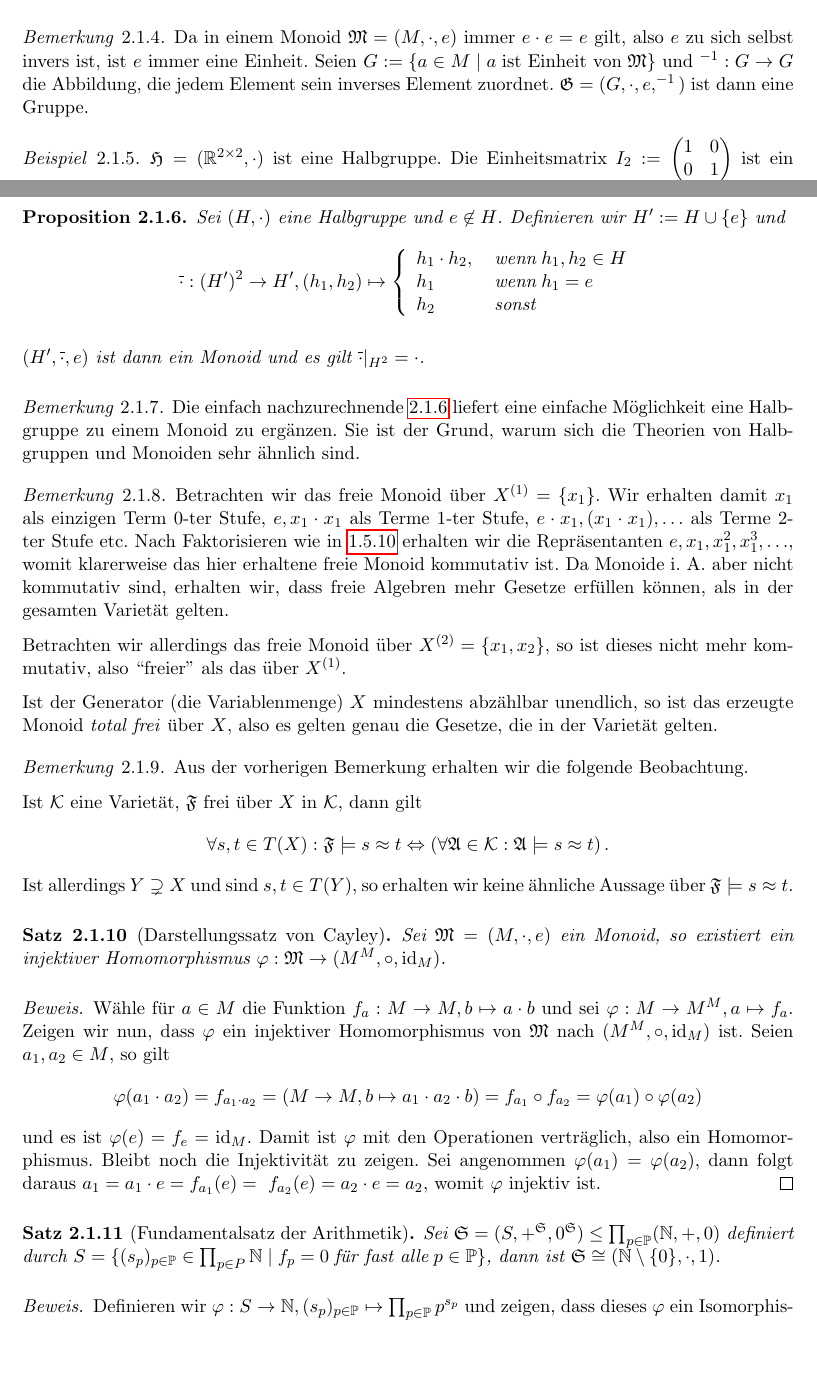
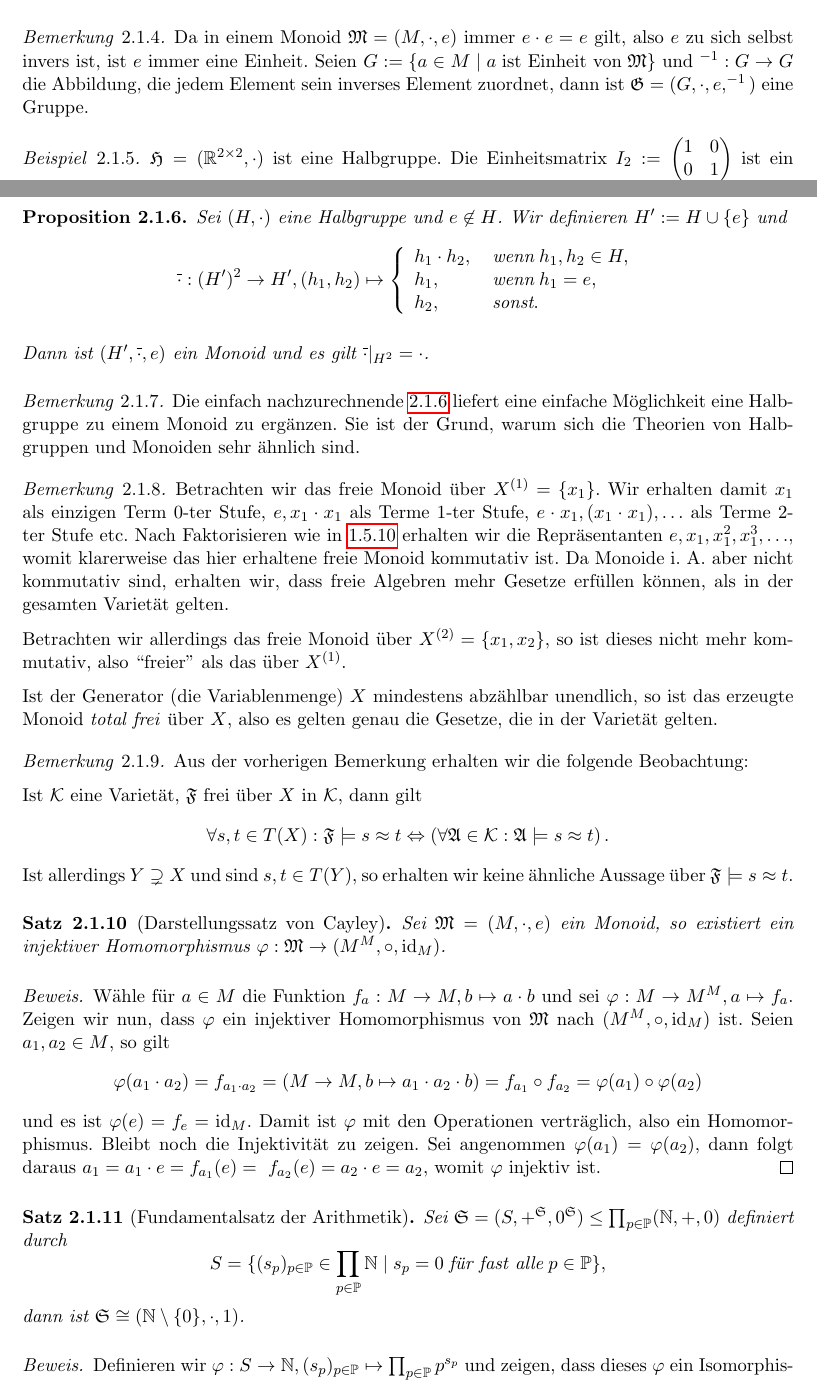
Before and after one commit to epsilon-equals-zero/algebra-2023s-vorlesung, a LaTeX document (src/document.tex, which reads src/02-elementare-strukturentheorie/halbgruppen.tex): two parts of pages 21 and 22 of 28 before the commit and two parts of pages 21 and 22 of 29 after it, joined at a grey line, cut so that both start at the same text, the shorter picture padded with empty space. Compiled offline with pdfLaTeX.

Commit message:
slight improvements

```diff
--- a/src/02-elementare-strukturentheorie/halbgruppen.tex
+++ b/src/02-elementare-strukturentheorie/halbgruppen.tex
@@ -36,13 +37,13 @@ Zu Beginn wollen wir auf die \cref{def:halbgruppe,def:monoid,def:gruppe} hinweis
 \end{example}
 
 \begin{proposition}\label{prop:halbgruppe-monoid-einbettung}
-    Sei $(H, \cdot)$ eine Halbgruppe und $e \not\in H$. Definieren wir $H' := H \cup \{e\}$ und $$\overline{\cdot}: (H')^2 \to H', (h_1, h_2) \mapsto \left\{\begin{array}{ll}
-        h_1 \cdot h_2, & \;\text{wenn}\; h_1, h_2 \in H \\
-        h_1 & \;\text{wenn}\; h_1 = e \\
-        h_2 & \;\text{sonst}
+    Sei $(H, \cdot)$ eine Halbgruppe und $e \not\in H$. Wir definieren $H' := H \cup \{e\}$ und $$\overline{\cdot}: (H')^2 \to H', (h_1, h_2) \mapsto \left\{\begin{array}{ll}
+        h_1 \cdot h_2, & \;\text{wenn}\; h_1, h_2 \in H, \\
+        h_1, & \;\text{wenn}\; h_1 = e, \\
+        h_2, & \;\text{sonst}.
     \end{array}\right.$$
 
-    $(H', \overline{\cdot}, e)$ ist dann ein Monoid und es gilt $\overline{\cdot}\vert_{H^2} = \cdot$.
+    Dann ist $(H', \overline{\cdot}, e)$ ein Monoid und es gilt $\overline{\cdot}\vert_{H^2} = \cdot$.
 \end{proposition}
 
 \begin{remark}
@@ -54,11 +55,11 @@ Zu Beginn wollen wir auf die \cref{def:halbgruppe,def:monoid,def:gruppe} hinweis
 
     Betrachten wir allerdings das freie Monoid über $X^{(2)} = \{x_1, x_2\}$, so ist dieses nicht mehr kommutativ, also ``freier'' als das über $X^{(1)}$.
 
-    Ist der Generator (die Variablenmenge) $X$ mindestens abzählbar unendlich, so ist das erzeugte Monoid \emph{total frei} über $X$, also es gelten genau die Gesetze, die in der Varietät gelten.
+    Ist der Generator (die Variablenmenge) $X$ mindestens abzählbar unendlich, so ist das erzeugte Monoid \emph{total frei}\index{Monoid!total frei} über $X$, also es gelten genau die Gesetze, die in der Varietät gelten.
 \end{remark}
 
 \begin{remark}
-    Aus der vorherigen Bemerkung erhalten wir die folgende Beobachtung.
+    Aus der vorherigen Bemerkung erhalten wir die folgende Beobachtung:
 
     Ist $\mathcal{K}$ eine Varietät, $\mathfrak{F}$ frei über $X$ in $\mathcal{K}$, dann gilt $$\forall s,t \in T(X): \mathfrak{F} \models s\approx t \Leftrightarrow \left(\forall \mathfrak{A} \in \mathcal{K}: \mathfrak{A} \models s \approx t\right).$$
     Ist allerdings $Y \supsetneq X$ und sind $s,t \in T(Y)$, so erhalten wir keine ähnliche Aussage über $\mathfrak{F} \models s \approx t$.
@@ -72,8 +73,10 @@ Zu Beginn wollen wir auf die \cref{def:halbgruppe,def:monoid,def:gruppe} hinweis
     und es ist $\varphi(e) = f_e = \id_M$. Damit ist $\varphi$ mit den Operationen verträglich, also ein Homomorphismus. Bleibt noch die Injektivität zu zeigen. Sei angenommen $\varphi(a_1) = \varphi(a_2)$, dann folgt daraus $a_1 = a_1 \cdot e = f_{a_1}(e) = f_{a_2}(e) = a_2 \cdot e = a_2$, womit $\varphi$ injektiv ist.
 \end{proof}
 
-\begin{theorem}[Fundamentalsatz der Arithmetik]\label{theorem:fundamentalsatz-der-arithmetik}
-    Sei $\mathfrak{S} = (S, +^{\mathfrak{S}}, 0^{\mathfrak{S}}) \le \prod_{p \in \mathbb{P}} (\mathbb{N}, +, 0)$ definiert durch $S = \{(s_p)_{p \in \mathbb{P}} \in \prod_{p \in P} \mathbb{N} \mid f_p = 0 \;\text{für fast alle}\; p \in \mathbb{P}\}$, dann ist $\mathfrak{S} \cong (\mathbb{N}\setminus\{0\}, \cdot, 1)$.
+\begin{theorem}[Fundamentalsatz der Arithmetik]\label{theorem:fundamentalsatz-der-arithmetik}\index{Fundamentalsatz!der Arithmetik}
+    Sei $\mathfrak{S} = (S, +^{\mathfrak{S}}, 0^{\mathfrak{S}}) \le \prod_{p \in \mathbb{P}} (\mathbb{N}, +, 0)$ definiert durch
+    $$ S = \{(s_p)_{p \in \mathbb{P}} \in \prod_{p \in \mathbb{P}} \mathbb{N} \mid s_p = 0 \;\text{für fast alle}\; p \in \mathbb{P}\}, $$
+    dann ist $\mathfrak{S} \cong (\mathbb{N}\setminus\{0\}, \cdot, 1)$.
 \end{theorem}
 
 \begin{proof} Definieren wir $\varphi: S \to \mathbb{N}, (s_p)_{p \in \mathbb{P}} \mapsto \prod_{p \in \mathbb{P}} p^{s_p}$ und zeigen, dass dieses $\varphi$ ein Isomorphismus ist.
```
Also changed, not shown: src/02-elementare-strukturentheorie/index.tex (+0 -1 lines), src/02-elementare-strukturentheorie/halbgruppen.tex (5 more changed lines).
